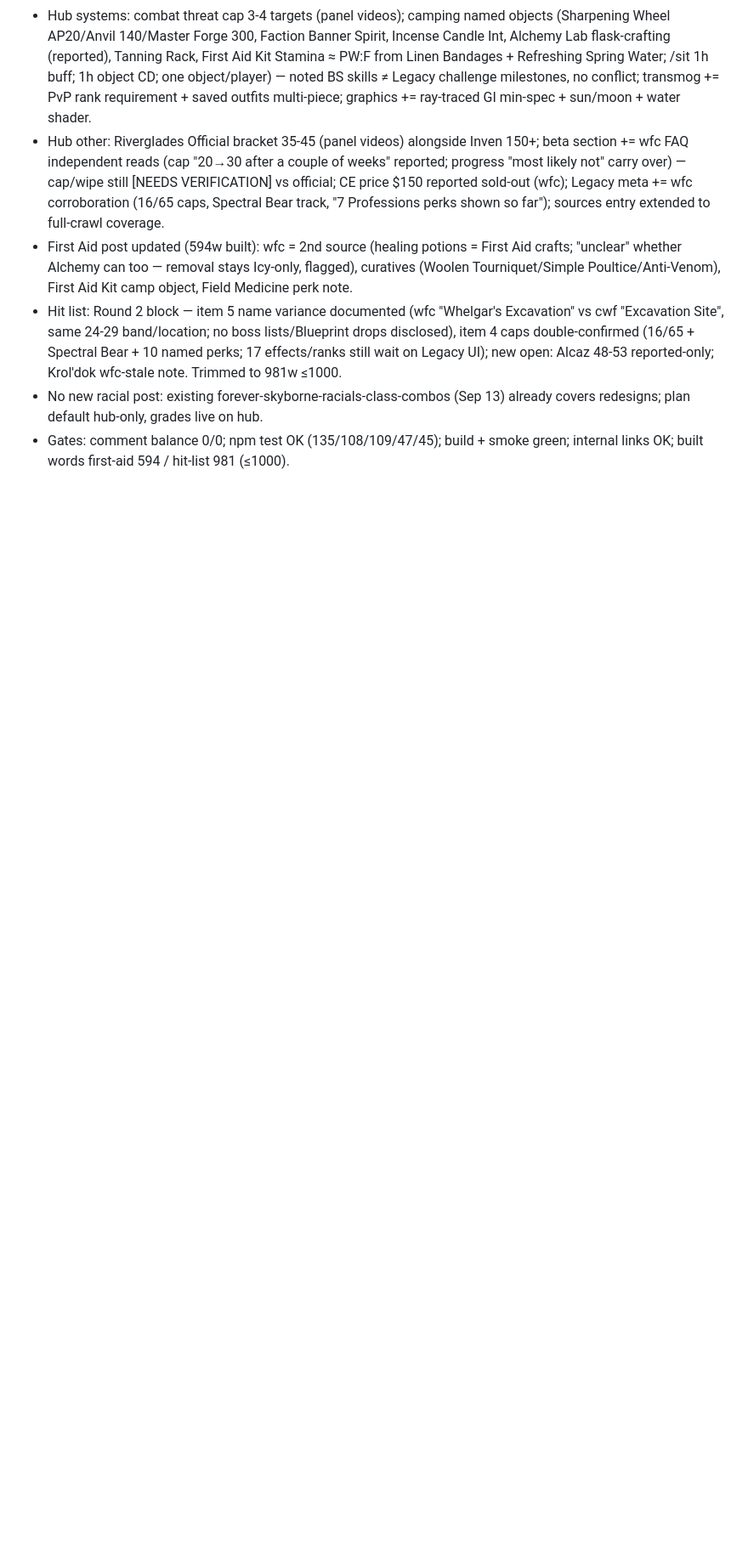
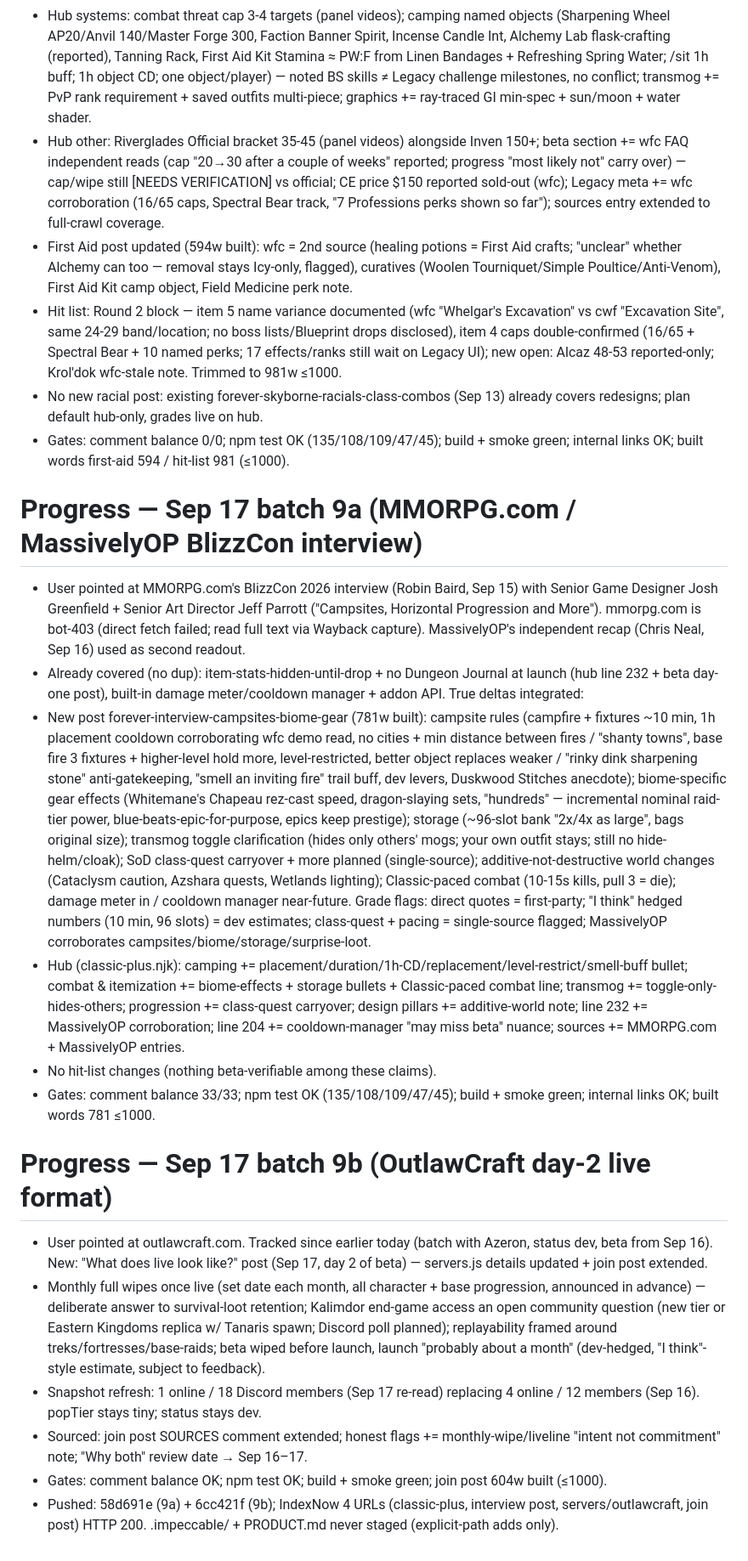
Before and after one commit to DealsBeam/world-of-warcraft-private-servers, a Markdown page: progress.md, the part around the change. Shown at 85% size. Rendered like a GitHub page; blank space fills up the shorter version.

Commit message:
progress: log batch 9a (MMORPG.com/MassivelyOP BlizzCon interview) + 9b (OutlawCraft day-2 live format)

```diff
--- a/progress.md
+++ b/progress.md
@@ -89,3 +89,21 @@
 - Hit list: Round 2 block — item 5 name variance documented (wfc "Whelgar's Excavation" vs cwf "Excavation Site", same 24-29 band/location; no boss lists/Blueprint drops disclosed), item 4 caps double-confirmed (16/65 + Spectral Bear + 10 named perks; 17 effects/ranks still wait on Legacy UI); new open: Alcaz 48-53 reported-only; Krol'dok wfc-stale note. Trimmed to 981w ≤1000.
 - No new racial post: existing forever-skyborne-racials-class-combos (Sep 13) already covers redesigns; plan default hub-only, grades live on hub.
 - Gates: comment balance 0/0; npm test OK (135/108/109/47/45); build + smoke green; internal links OK; built words first-aid 594 / hit-list 981 (≤1000).
+
+# Progress — Sep 17 batch 9a (MMORPG.com / MassivelyOP BlizzCon interview)
+
+- User pointed at MMORPG.com's BlizzCon 2026 interview (Robin Baird, Sep 15) with Senior Game Designer Josh Greenfield + Senior Art Director Jeff Parrott ("Campsites, Horizontal Progression and More"). mmorpg.com is bot-403 (direct fetch failed; read full text via Wayback capture). MassivelyOP's independent recap (Chris Neal, Sep 16) used as second readout.
+- Already covered (no dup): item-stats-hidden-until-drop + no Dungeon Journal at launch (hub line 232 + beta day-one post), built-in damage meter/cooldown manager + addon API. True deltas integrated:
+- New post forever-interview-campsites-biome-gear (781w built): campsite rules (campfire + fixtures ~10 min, 1h placement cooldown corroborating wfc demo read, no cities + min distance between fires / "shanty towns", base fire 3 fixtures + higher-level hold more, level-restricted, better object replaces weaker / "rinky dink sharpening stone" anti-gatekeeping, "smell an inviting fire" trail buff, dev levers, Duskwood Stitches anecdote); biome-specific gear effects (Whitemane's Chapeau rez-cast speed, dragon-slaying sets, "hundreds" — incremental nominal raid-tier power, blue-beats-epic-for-purpose, epics keep prestige); storage (~96-slot bank "2x/4x as large", bags original size); transmog toggle clarification (hides only others' mogs; your own outfit stays; still no hide-helm/cloak); SoD class-quest carryover + more planned (single-source); additive-not-destructive world changes (Cataclysm caution, Azshara quests, Wetlands lighting); Classic-paced combat (10-15s kills, pull 3 = die); damage meter in / cooldown manager near-future. Grade flags: direct quotes = first-party; "I think" hedged numbers (10 min, 96 slots) = dev estimates; class-quest + pacing = single-source flagged; MassivelyOP corroborates campsites/biome/storage/surprise-loot.
+- Hub (classic-plus.njk): camping += placement/duration/1h-CD/replacement/level-restrict/smell-buff bullet; combat & itemization += biome-effects + storage bullets + Classic-paced combat line; transmog += toggle-only-hides-others; progression += class-quest carryover; design pillars += additive-world note; line 232 += MassivelyOP corroboration; line 204 += cooldown-manager "may miss beta" nuance; sources += MMORPG.com + MassivelyOP entries.
+- No hit-list changes (nothing beta-verifiable among these claims).
+- Gates: comment balance 33/33; npm test OK (135/108/109/47/45); build + smoke green; internal links OK; built words 781 ≤1000.
+
+# Progress — Sep 17 batch 9b (OutlawCraft day-2 live format)
+
+- User pointed at outlawcraft.com. Tracked since earlier today (batch with Azeron, status dev, beta from Sep 16). New: "What does live look like?" post (Sep 17, day 2 of beta) — servers.js details updated + join post extended.
+- Monthly full wipes once live (set date each month, all character + base progression, announced in advance) — deliberate answer to survival-loot retention; Kalimdor end-game access an open community question (new tier or Eastern Kingdoms replica w/ Tanaris spawn; Discord poll planned); replayability framed around treks/fortresses/base-raids; beta wiped before launch, launch "probably about a month" (dev-hedged, "I think"-style estimate, subject to feedback).
+- Snapshot refresh: 1 online / 18 Discord members (Sep 17 re-read) replacing 4 online / 12 members (Sep 16). popTier stays tiny; status stays dev.
+- Sourced: join post SOURCES comment extended; honest flags += monthly-wipe/liveline "intent not commitment" note; "Why both" review date → Sep 16–17.
+- Gates: comment balance OK; npm test OK; build + smoke green; join post 604w built (≤1000).
+- Pushed: 58d691e (9a) + 6cc421f (9b); IndexNow 4 URLs (classic-plus, interview post, servers/outlawcraft, join post) HTTP 200. .impeccable/ + PRODUCT.md never staged (explicit-path adds only).
```
